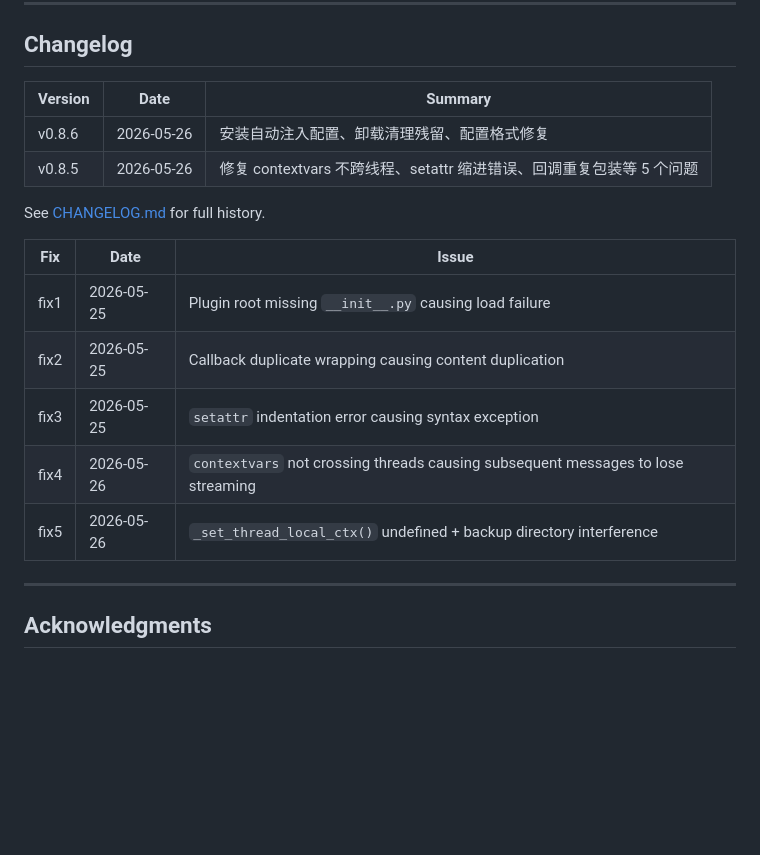
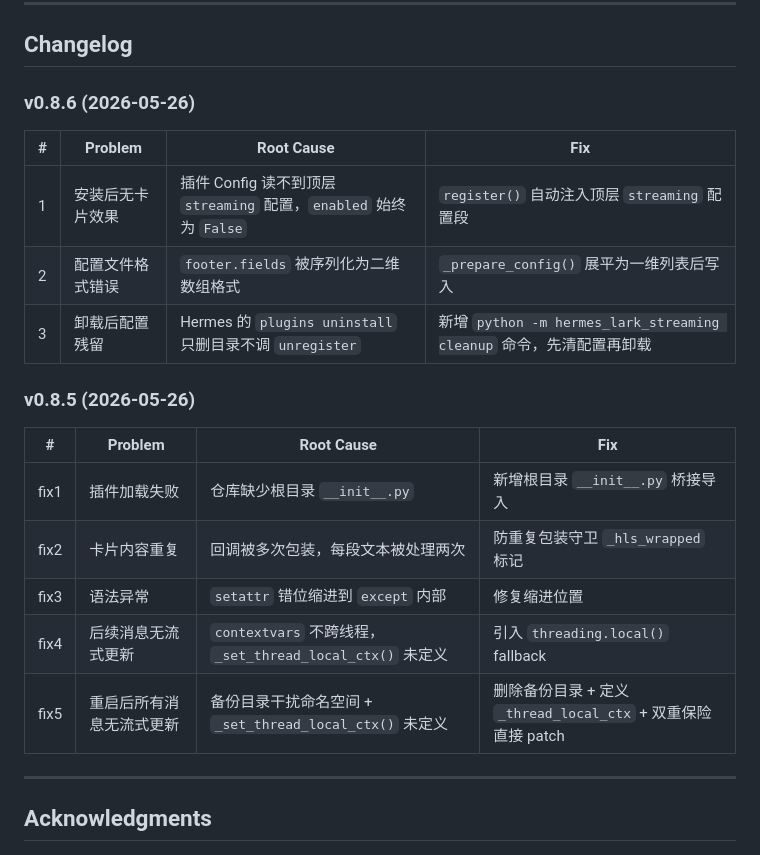
Before and after one commit to czh9101-lang/aiduPOP, a Markdown page: README.md, the part around the change. Drawn GitHub-style; blank space fills up the shorter version.

Commit message:
docs: 更新日志恢复背景/原因/解决方案完整记录，中文版补全

```diff
--- a/README.md
+++ b/README.md
@@ -209,20 +209,23 @@ display:
 
 ## Changelog
 
-| Version | Date | Summary |
-|---------|------|---------|
-| v0.8.6 | 2026-05-26 | 安装自动注入配置、卸载清理残留、配置格式修复 |
-| v0.8.5 | 2026-05-26 | 修复 contextvars 不跨线程、setattr 缩进错误、回调重复包装等 5 个问题 |
+### v0.8.6 (2026-05-26)
 
-See [CHANGELOG.md](CHANGELOG.md) for full history.
+| # | Problem | Root Cause | Fix |
+|---|---------|------------|-----|
+| 1 | 安装后无卡片效果 | 插件 Config 读不到顶层 `streaming` 配置，`enabled` 始终为 `False` | `register()` 自动注入顶层 `streaming` 配置段 |
+| 2 | 配置文件格式错误 | `footer.fields` 被序列化为二维数组格式 | `_prepare_config()` 展平为一维列表后写入 |
+| 3 | 卸载后配置残留 | Hermes 的 `plugins uninstall` 只删目录不调 `unregister` | 新增 `python -m hermes_lark_streaming cleanup` 命令，先清配置再卸载 |
 
-| Fix | Date | Issue |
-|-----|------|-------|
-| fix1 | 2026-05-25 | Plugin root missing `__init__.py` causing load failure |
-| fix2 | 2026-05-25 | Callback duplicate wrapping causing content duplication |
-| fix3 | 2026-05-25 | `setattr` indentation error causing syntax exception |
-| fix4 | 2026-05-26 | `contextvars` not crossing threads causing subsequent messages to lose streaming |
-| fix5 | 2026-05-26 | `_set_thread_local_ctx()` undefined + backup directory interference |
+### v0.8.5 (2026-05-26)
+
+| # | Problem | Root Cause | Fix |
+|---|---------|------------|-----|
+| fix1 | 插件加载失败 | 仓库缺少根目录 `__init__.py` | 新增根目录 `__init__.py` 桥接导入 |
+| fix2 | 卡片内容重复 | 回调被多次包装，每段文本被处理两次 | 防重复包装守卫 `_hls_wrapped` 标记 |
+| fix3 | 语法异常 | `setattr` 错位缩进到 `except` 内部 | 修复缩进位置 |
+| fix4 | 后续消息无流式更新 | `contextvars` 不跨线程，`_set_thread_local_ctx()` 未定义 | 引入 `threading.local()` fallback |
+| fix5 | 重启后所有消息无流式更新 | 备份目录干扰命名空间 + `_set_thread_local_ctx()` 未定义 | 删除备份目录 + 定义 `_thread_local_ctx` + 双重保险直接 patch |
 
 ---
 
```
Also changed, not shown: README.zh-CN.md (+18 -0 lines).
